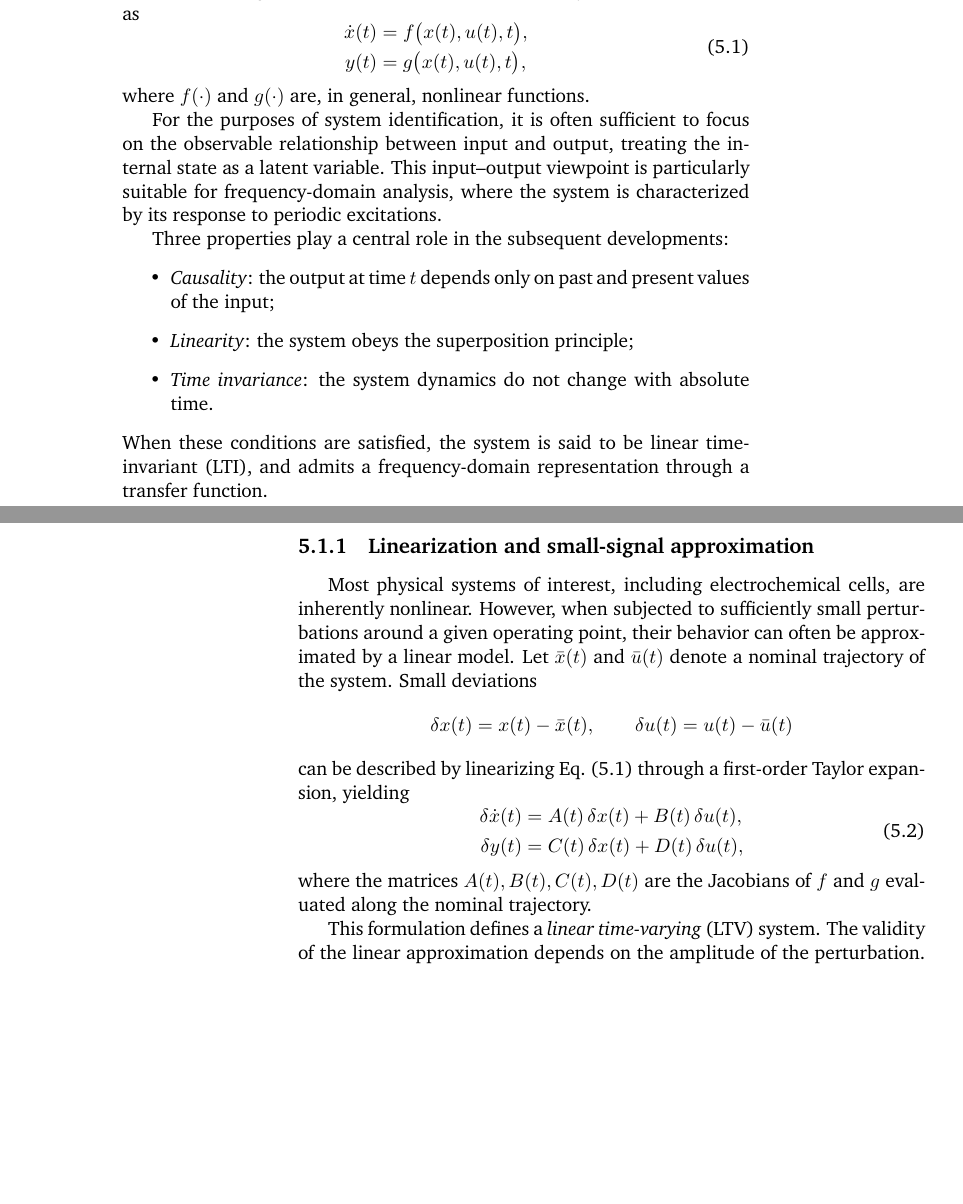
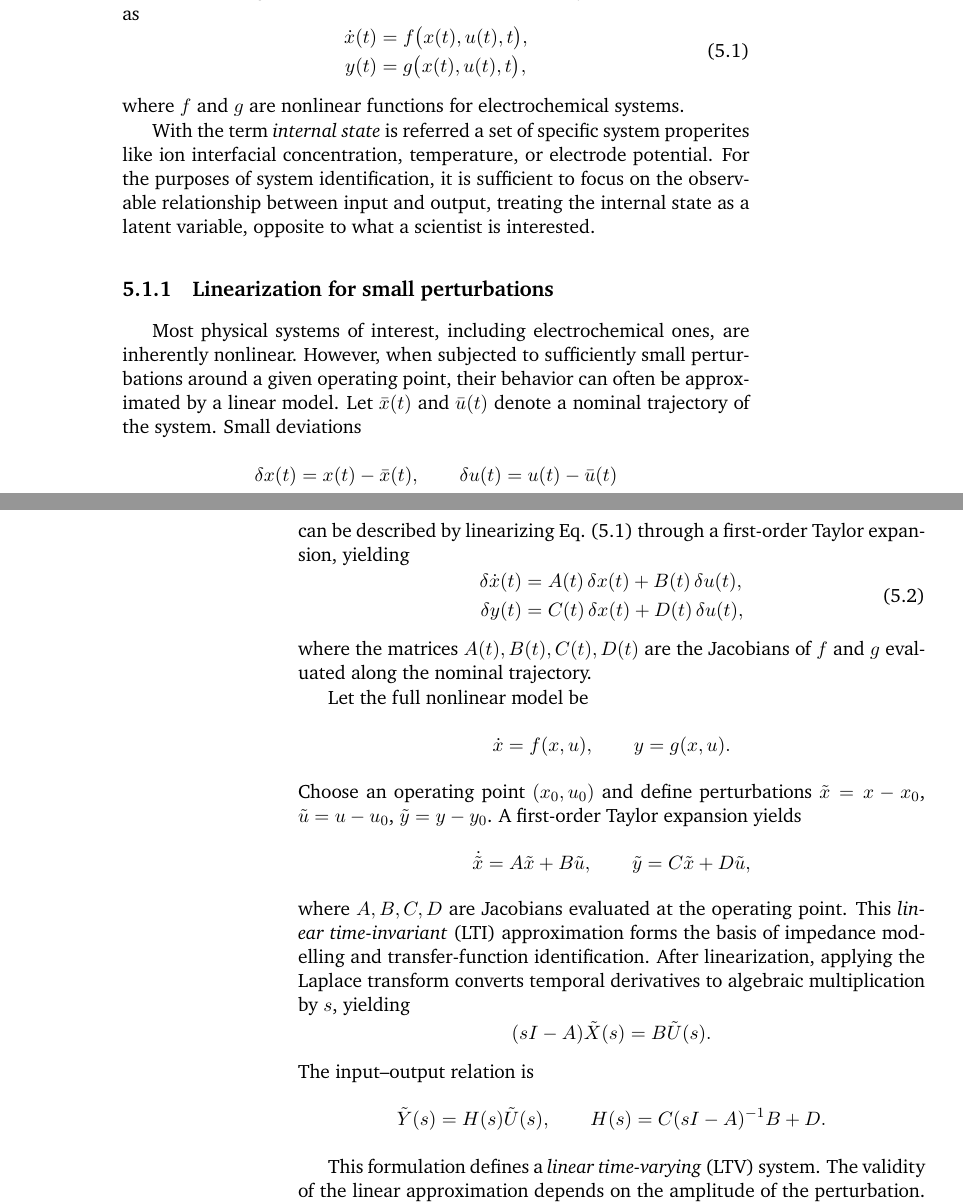
Before and after one commit to federicoscarpioni/PhD_dissertation, a LaTeX thesis (main.tex, which reads chapters/4_identification_dynamic.tex): two parts of pages 59 and 60 of 197, joined at a grey line, cut so that both start at the same text, the shorter picture padded with empty space. Compiled offline with pdfLaTeX.

Commit message:
Update 4_identification_dynamic.tex

```diff
--- a/chapters/4_identification_dynamic.tex
+++ b/chapters/4_identification_dynamic.tex
@@ -24,22 +24,14 @@ y(t) &= g\big(x(t), u(t), t\big),
 \end{aligned}
 \label{eq:nonlinear_system}
 \end{equation}
-where \( f(\cdot) \) and \( g(\cdot) \) are, in general, nonlinear functions.
+where \( f \) and \( g \) are nonlinear functions for electrochemical systems.
 
-For the purposes of system identification, it is often sufficient to focus on the observable relationship between input and output, treating the internal state as a latent variable.
-This input--output viewpoint is particularly suitable for frequency-domain analysis, where the system is characterized by its response to periodic excitations.
+With the term \emph{internal state} is referred a set of specific system properites like ion interfacial concentration, temperature, or electrode potential.
+For the purposes of system identification, it is sufficient to focus on the observable relationship between input and output, treating the internal state as a latent variable, opposite to what a scientist is interested.
 
-Three properties play a central role in the subsequent developments:
-\begin{itemize}
-    \item \emph{Causality}: the output at time \( t \) depends only on past and present values of the input;
-    \item \emph{Linearity}: the system obeys the superposition principle;
-    \item \emph{Time invariance}: the system dynamics do not change with absolute time.
-\end{itemize}
-When these conditions are satisfied, the system is said to be linear time-invariant (LTI), and admits a frequency-domain representation through a transfer function.
+\subsection{Linearization for small perturbations}
 
-\subsection{Linearization and small-signal approximation}
-
-Most physical systems of interest, including electrochemical cells, are inherently nonlinear.
+Most physical systems of interest, including electrochemical ones, are inherently nonlinear.
 However, when subjected to sufficiently small perturbations around a given operating point, their behavior can often be approximated by a linear model.
 Let \( \bar{x}(t) \) and \( \bar{u}(t) \) denote a nominal trajectory of the system.
 Small deviations
@@ -57,6 +49,29 @@ can be described by linearizing Eq.~\eqref{eq:nonlinear_system} through a first-
 \end{equation}
 where the matrices \( A(t), B(t), C(t), D(t) \) are the Jacobians of \( f \) and \( g \) evaluated along the nominal trajectory.
 
+
+
+Let the full nonlinear model be
+\[
+    \dot{x} = f(x,u), \qquad y=g(x,u).
+\]
+Choose an operating point $(x_0,u_0)$ and define perturbations $\tilde{x}=x-x_0$, $\tilde{u}=u-u_0$,
+$\tilde{y}=y-y_0$. A first-order Taylor expansion yields
+\[
+    \dot{\tilde{x}} = A \tilde{x} + B \tilde{u}, \qquad
+    \tilde{y} = C \tilde{x} + D \tilde{u},
+\]
+where $A,B,C,D$ are Jacobians evaluated at the operating point. This \emph{linear time-invariant} (LTI)
+approximation forms the basis of impedance modelling and transfer-function identification.
+After linearization, applying the Laplace transform converts temporal derivatives to algebraic multiplication by $s$, yielding
+\[
+    (sI - A)\tilde{X}(s) = B \tilde{U}(s).
+\]
+The input--output relation is
+\[
+    \tilde{Y}(s) = H(s)\tilde{U}(s), \qquad H(s)=C(sI-A)^{-1}B + D.
+\]
+
 This formulation defines a \emph{linear time-varying} (LTV) system.
 The validity of the linear approximation depends on the amplitude of the perturbation.
 In practice, this motivates the use of small-amplitude excitation signals superimposed on a slowly varying operating point (compared to the lower frequency of the excitation).
```
Also changed, not shown: chapters/4_identification_dynamic.tex (12 more changed lines).
